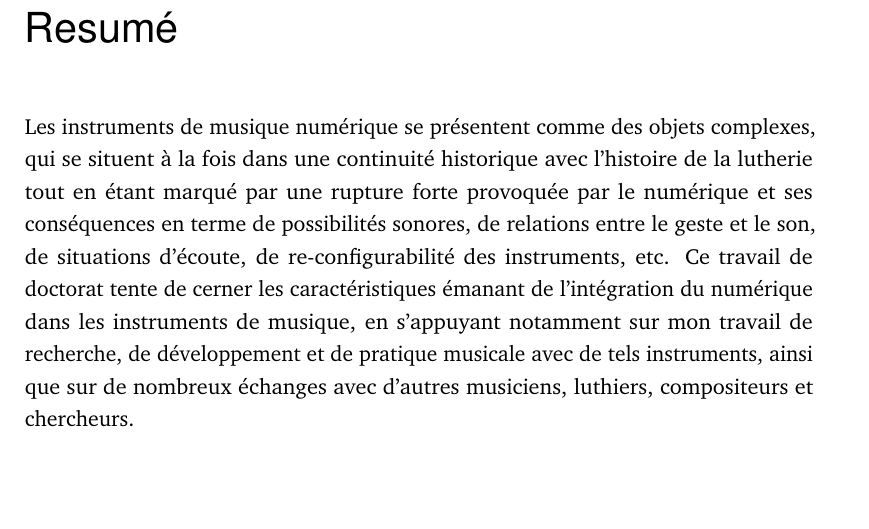
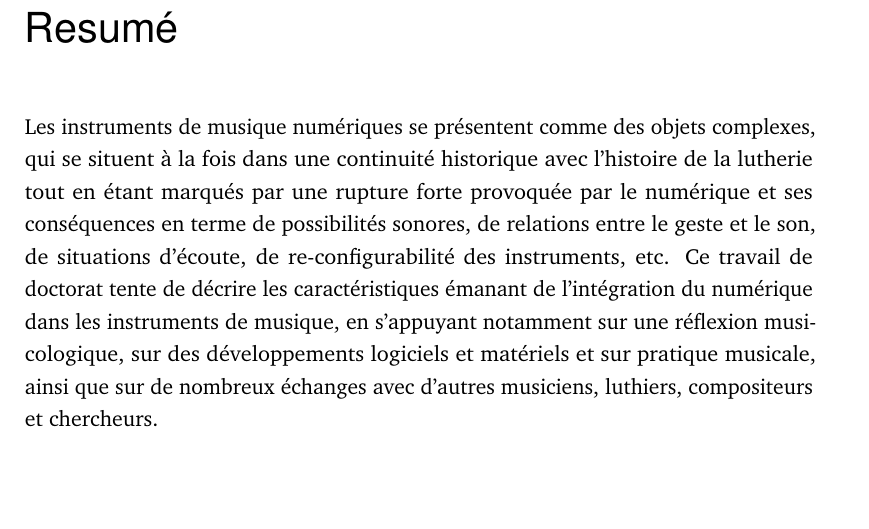
Before and after one commit to vincentgoudard/ReCoDIN, a LaTeX thesis (main.tex, which reads content/abstract.tex): part of page 5 of 53, cut so that both start at the same text. Compiled offline with pdfLaTeX.

Commit message:
minor typos

```diff
--- a/content/abstract.tex
+++ b/content/abstract.tex
@@ -5,7 +5,7 @@
 \label{sec:abstract}
 \vspace*{-10mm}
 
-Les instruments de musique numérique se présentent comme des objets complexes, qui se situent à la fois dans une continuité historique avec l'histoire de la lutherie tout en étant marqué par une rupture forte provoquée par le numérique et ses conséquences en terme de possibilités sonores, de relations entre le geste et le son, de situations d'écoute, de re-configurabilité des instruments, etc. Ce travail de doctorat tente de cerner les caractéristiques émanant de l'intégration du numérique dans les instruments de musique, en s'appuyant notamment sur mon travail de recherche, de développement et de pratique musicale avec de tels instruments, ainsi que sur de nombreux échanges avec d'autres musiciens, luthiers, compositeurs et chercheurs.
+Les instruments de musique numériques se présentent comme des objets complexes, qui se situent à la fois dans une continuité historique avec l'histoire de la lutherie tout en étant marqués par une rupture forte provoquée par le numérique et ses conséquences en terme de possibilités sonores, de relations entre le geste et le son, de situations d'écoute, de re-configurabilité des instruments, etc. Ce travail de doctorat tente de décrire les caractéristiques émanant de l'intégration du numérique dans les instruments de musique, en s'appuyant notamment sur une réflexion musicologique, sur des développements logiciels et matériels et sur pratique musicale, ainsi que sur de nombreux échanges avec d'autres musiciens, luthiers, compositeurs et chercheurs.
 
 \vspace*{20mm}
 
```
Also changed, not shown: content/abstract.tex (2 more changed lines).
